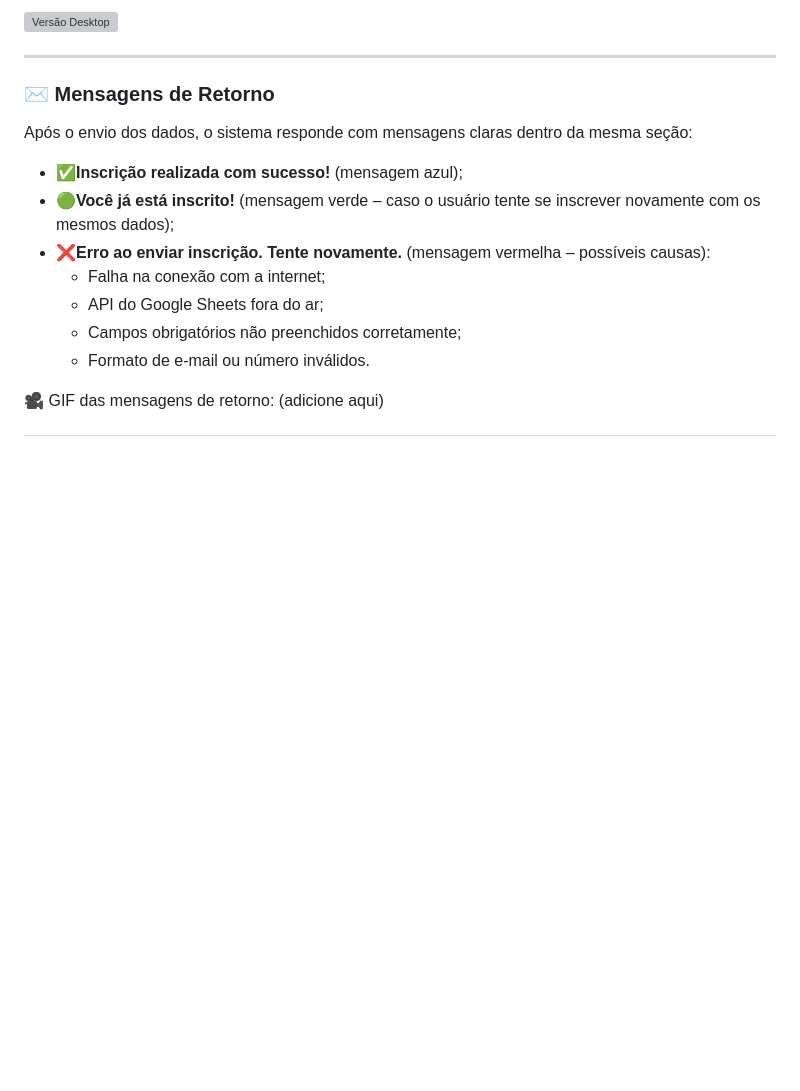
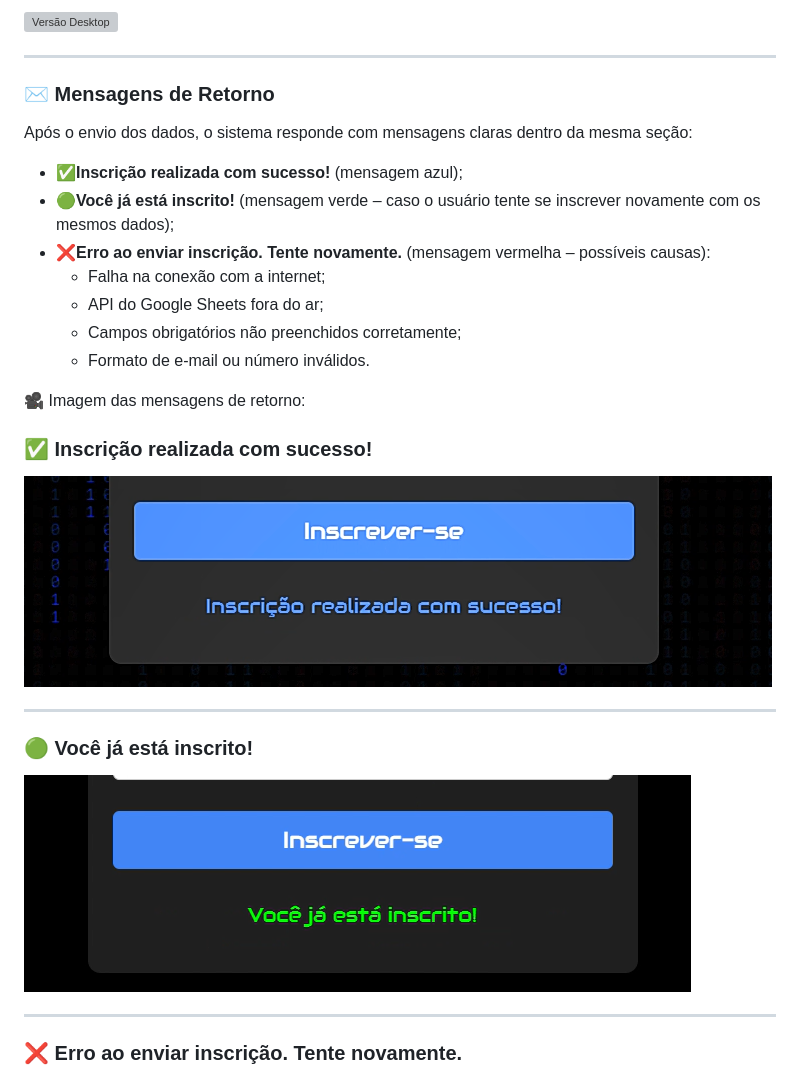
Before and after one commit to Matheuspenas/projeto-gdg, a Markdown page: README.md, the part around the change printed below. GitHub-like rendering; pictures changed too: Images/Mensagem-de-inscriçao-realizada.png (added), Images/Mensagem-voce-ja-esta-inscrito.png (added); blank space fills up the shorter version; grey boxes are pictures that could not be loaded.

Commit message:
Adição das imagens de exibição das mensagens após a inscrição, faltando apenas a de erro

```diff
--- a/README.md
+++ b/README.md
@@ -318,6 +318,19 @@ Após o envio dos dados, o sistema responde com mensagens claras dentro da mesma
   - Campos obrigatórios não preenchidos corretamente;
   - Formato de e-mail ou número inválidos.
 
-🎥 GIF das mensagens de retorno:
-(adicione aqui)
+🎥 Imagem  das mensagens de retorno:
 
+### ✅ Inscrição realizada com sucesso!
+
+![Inscrição realizada com sucesso](./Images/Mensagem-de-inscriçao-realizada.png)
+
+---
+
+### 🟢 Você já está inscrito!
+
+![Já inscrito](./Images/Mensagem-voce-ja-esta-inscrito.png)
+
+---
+
+### ❌ Erro ao enviar inscrição. Tente novamente.
+
```
Also changed, not shown: other parts of README.md (+1 -0 lines).
